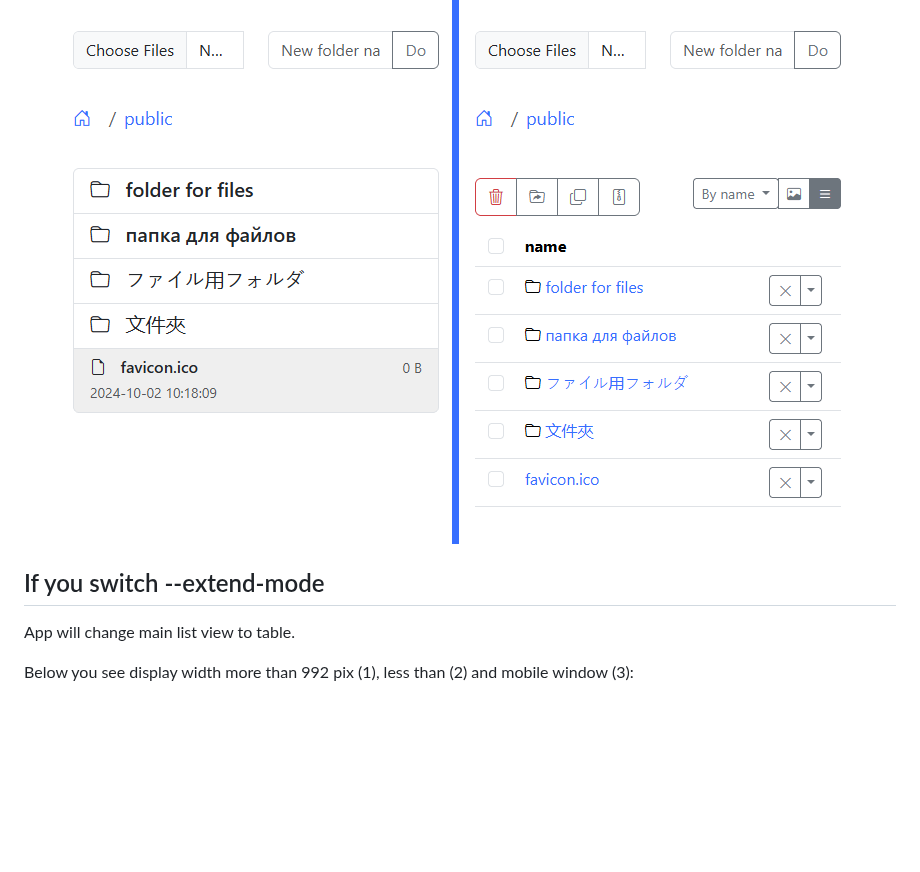
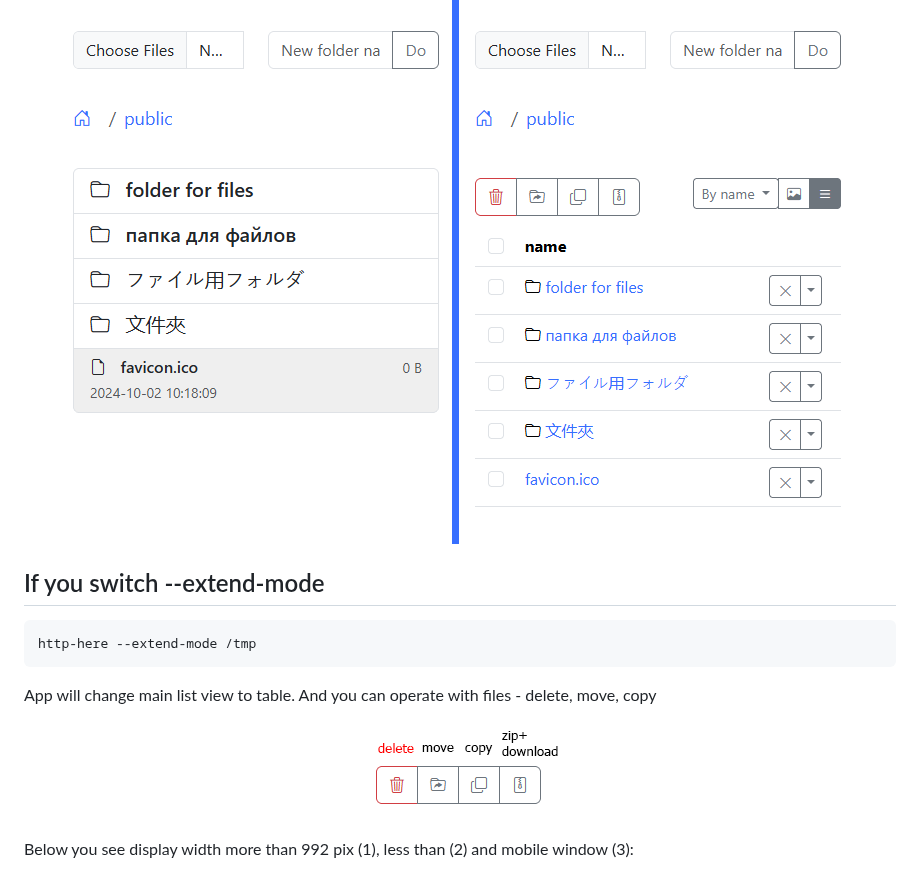
Before and after one commit to western/http-here, a Markdown page: README.md, the part around one of its changes. GitHub-like rendering; blank space fills up the shorter version.

````diff
--- a/README.md
+++ b/README.md
@@ -16,9 +16,22 @@ In extended mode you can doing more
     <img src="https://github.com/western/http-here/blob/dev/doc/screen_mobile2.png?raw=true" />
 </p>
 
+
+
+
+
+
 ## If you switch --extend-mode
 
-App will change main list view to table.
+```console
+http-here --extend-mode /tmp
+```
+
+App will change main list view to table. And you can operate with files - delete, move, copy
+
+<p align="center">
+    <img src="https://github.com/western/http-here/blob/dev/doc/panel_buttons.png?raw=true"  >
+</p>
 
 Below you see display width more than 992 pix (1), less than (2) and mobile window (3):
 
````
Also changed, not shown: other parts of README.md (+3 -0 lines).
